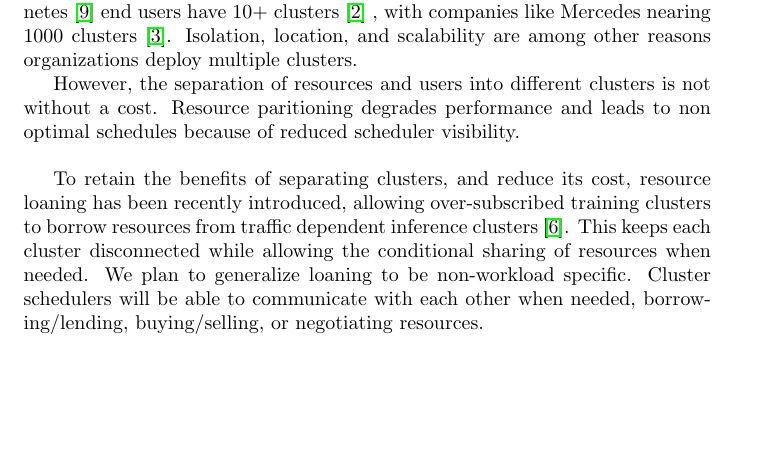
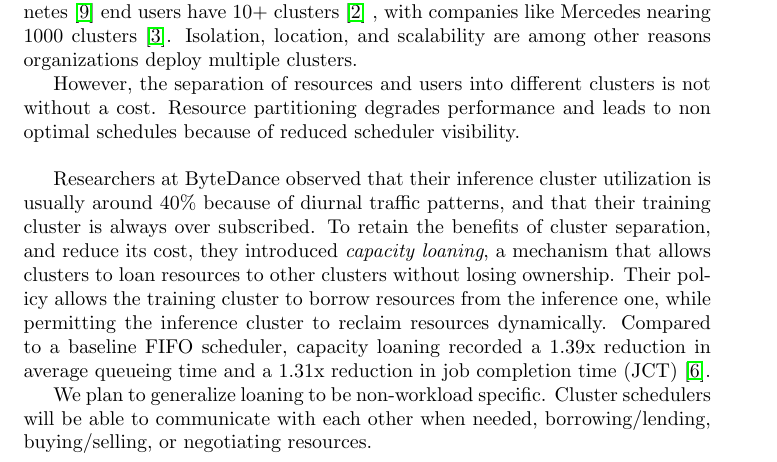
Before and after one commit to hamzalsheikh/thesis, a LaTeX document (paper.tex, which reads sections/motivation.tex): part of page 2 of 6, cut so that both start at the same text, the shorter picture padded with empty space. Compiled offline with pdfLaTeX.

Commit message:
lyra paper summary with emphasis on its constraints

```diff
--- a/sections/motivation.tex
+++ b/sections/motivation.tex
@@ -14,12 +14,20 @@ Isolation, location, and scalability are among other reasons organizations deplo
 % CITE -> https://cloud.google.com/anthos/fleet-management/docs/multi-cluster-use-cases
 
 However, the separation of resources and users into different clusters is not without a cost.
-Resource paritioning degrades performance % needs CITE
+Resource partitioning degrades performance % needs CITE
 and leads to non optimal schedules because of reduced scheduler visibility.\\ % needs CITE
 
-To retain the benefits of separating clusters, and reduce its cost, resource loaning has been recently
-introduced, allowing over-subscribed training clusters to
-borrow resources from traffic dependent inference clusters \cite{li_lyra_2023}. This keeps each cluster disconnected
-while allowing the conditional sharing of resources when needed.
+Researchers at ByteDance observed that their inference cluster utilization is usually around 40\% because
+of diurnal traffic patterns, and that their training cluster is always over subscribed.
+To retain the benefits of cluster separation, and reduce its cost, they introduced \textit{capacity loaning},
+a mechanism that allows clusters to loan resources to other clusters without losing ownership.
+Their policy allows the training cluster to borrow resources from the inference one, while permitting the
+inference cluster to reclaim resources dynamically.
+Compared to a baseline FIFO scheduler, capacity loaning recorded a 1.39x reduction in average queueing time and a 1.31x
+reduction in job completion time (JCT) \cite{li_lyra_2023}.
+% do i still need to mention this?
+% This keeps each cluster disconnected while allowing the conditional sharing of resources when needed.
+
+% GO BEYOND THEIR WORK / EVEN MORE THAN GENERALIZATION
 We plan to generalize loaning to be non-workload specific. Cluster schedulers will be able to communicate
 with each other when needed, borrowing/lending, buying/selling, or negotiating resources. % or (to trade resources)
```
